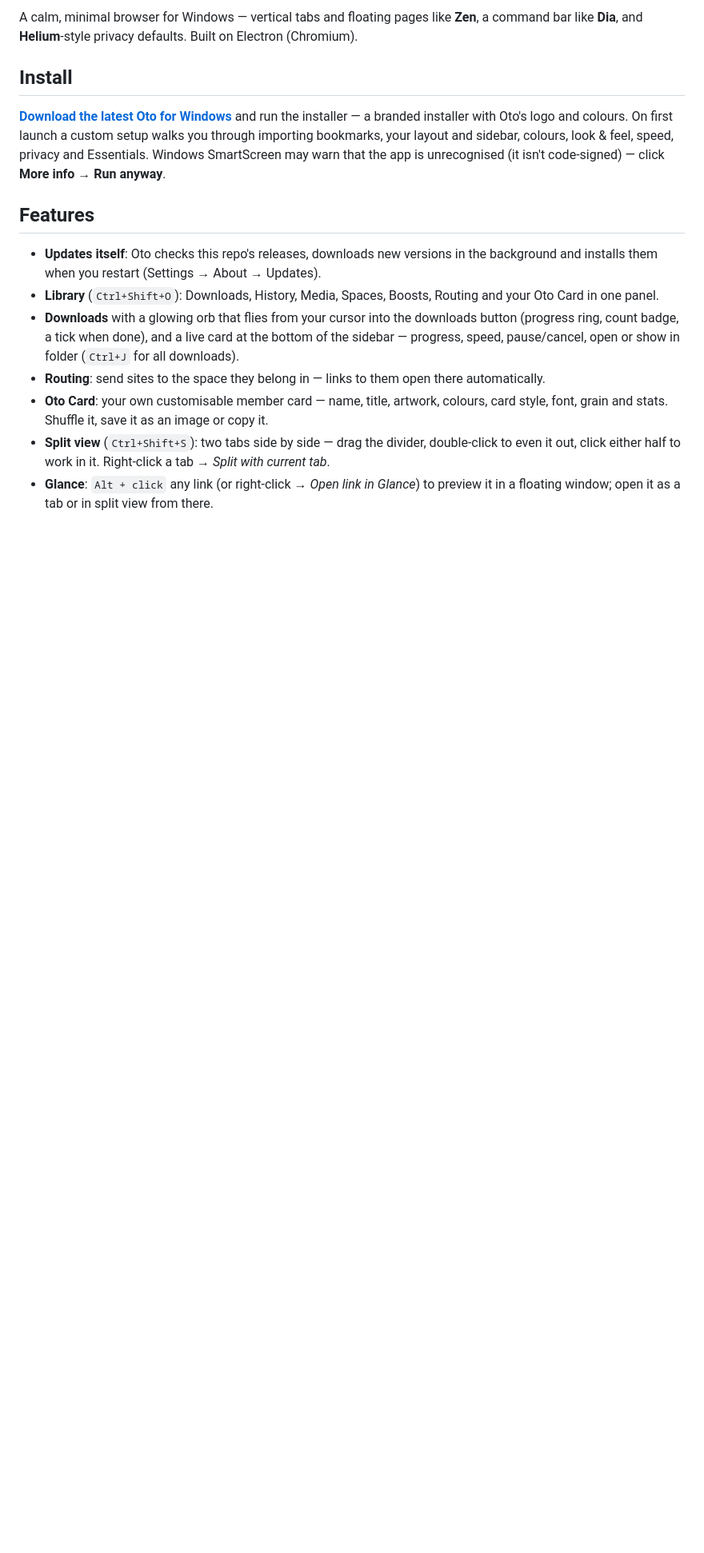
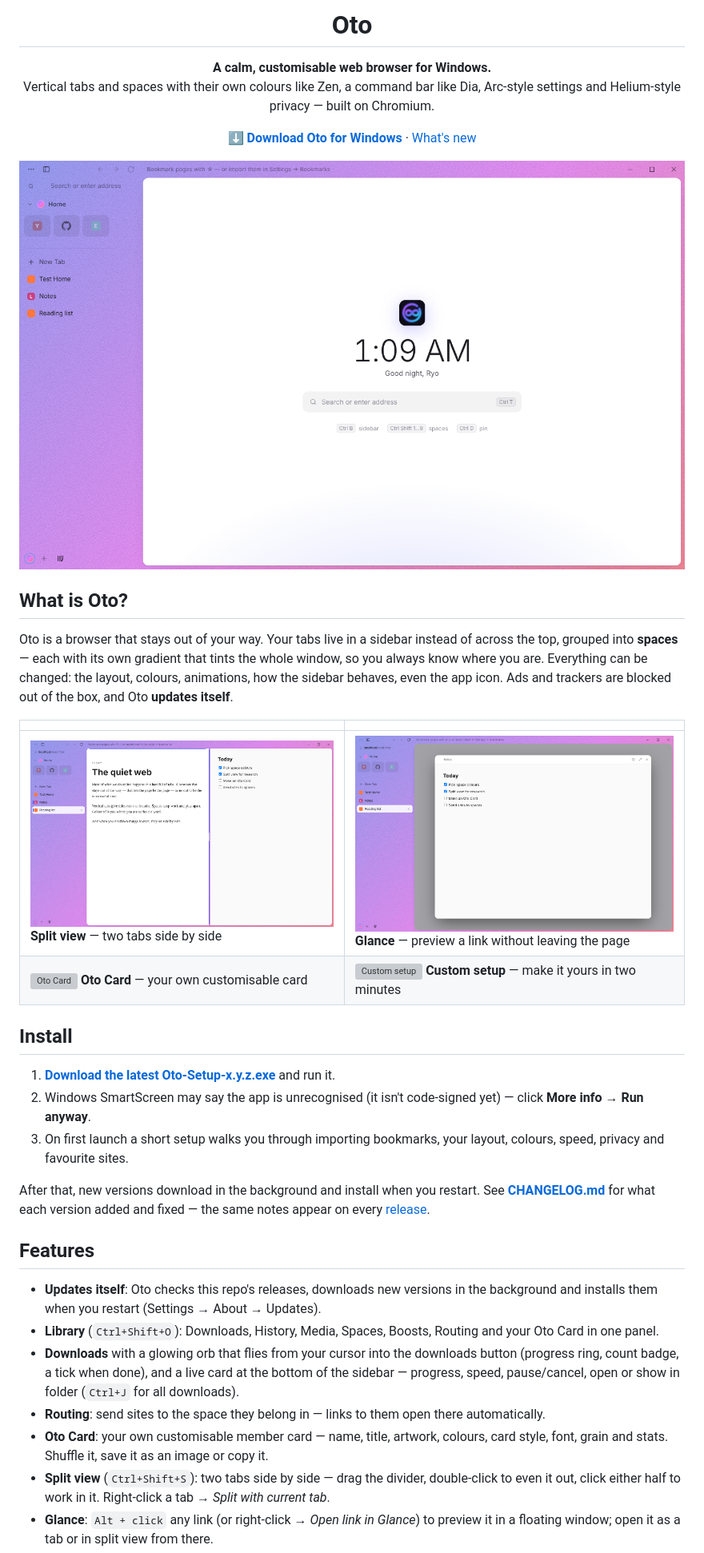
Before and after one commit to mukairyo/oto, a Markdown page: README.md, the part around one of its changes. Shown at 80% size. Drawn GitHub-style; pictures changed too: docs/glance.png (added), docs/newtab.png (added), docs/split-view.png (added); blank space fills up the shorter version; grey boxes are pictures that could not be loaded.

```diff
--- a/README.md
+++ b/README.md
@@ -2,9 +2,29 @@
 
-A calm, minimal browser for Windows — vertical tabs and floating pages like **Zen**, a command bar like **Dia**, and **Helium**-style privacy defaults. Built on Electron (Chromium).
+<h1 align="center">Oto</h1>
+
+<p align="center"><b>A calm, customisable web browser for Windows.</b><br>
+Vertical tabs and spaces with their own colours like Zen, a command bar like Dia, Arc-style settings and Helium-style privacy — built on Chromium.</p>
+
+<p align="center"><a href="https://github.com/mukairyo/oto/releases/latest"><b>⬇ Download Oto for Windows</b></a> · <a href="CHANGELOG.md">What's new</a></p>
+
+<p align="center"><img src="docs/newtab.png" width="860" alt="Oto's new tab page with a purple-pink gradient space"></p>
+
+## What is Oto?
+
+Oto is a browser that stays out of your way. Your tabs live in a sidebar instead of across the top, grouped into **spaces** — each with its own gradient that tints the whole window, so you always know where you are. Everything can be changed: the layout, colours, animations, how the sidebar behaves, even the app icon. Ads and trackers are blocked out of the box, and Oto **updates itself**.
+
+| | |
+|---|---|
+| <img src="docs/split-view.png" alt="Split view"> **Split view** — two tabs side by side | <img src="docs/glance.png" alt="Glance"> **Glance** — preview a link without leaving the page |
+| <img src="docs/oto-card.png" alt="Oto Card"> **Oto Card** — your own customisable card | <img src="docs/setup.png" alt="Custom setup"> **Custom setup** — make it yours in two minutes |
 
 ## Install
 
-**[Download the latest Oto for Windows](https://github.com/mukairyo/oto/releases/latest)** and run the installer — a branded installer with Oto's logo and colours. On first launch a custom setup walks you through importing bookmarks, your layout and sidebar, colours, look & feel, speed, privacy and Essentials. Windows SmartScreen may warn that the app is unrecognised (it isn't code-signed) — click **More info → Run anyway**.
+1. **[Download the latest Oto-Setup-x.y.z.exe](https://github.com/mukairyo/oto/releases/latest)** and run it.
+2. Windows SmartScreen may say the app is unrecognised (it isn't code-signed yet) — click **More info → Run anyway**.
+3. On first launch a short setup walks you through importing bookmarks, your layout, colours, speed, privacy and favourite sites.
+
+After that, new versions download in the background and install when you restart. See **[CHANGELOG.md](CHANGELOG.md)** for what each version added and fixed — the same notes appear on every [release](https://github.com/mukairyo/oto/releases).
 
 ## Features
 
```
Also changed, not shown: other parts of README.md (+5 -2 lines), CHANGELOG.md (added, +68 -0 lines), docs/logo.png (added), 4 other files.
